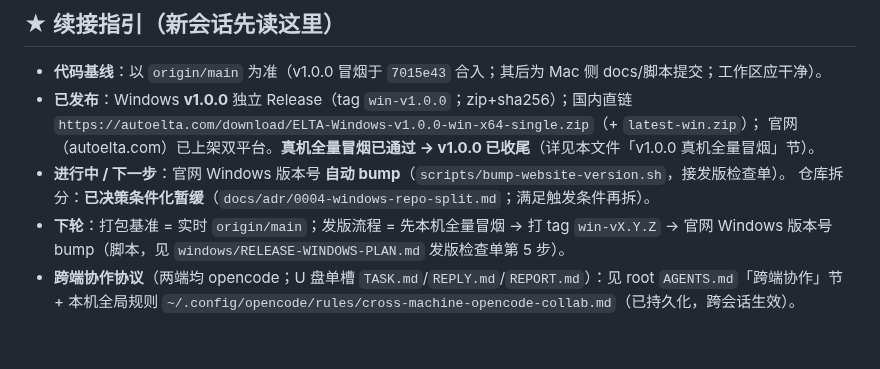
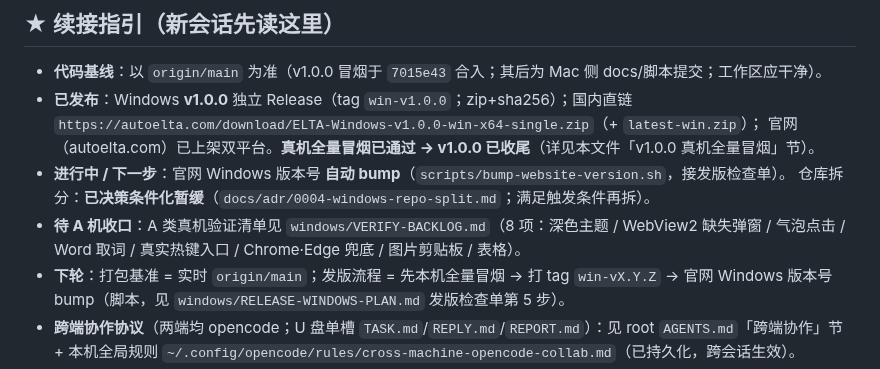
Before and after one commit to liuxiaominglove/elta, a Markdown page: windows/NOTES.md, the part around the change. Rendered like a GitHub page; blank space fills up the shorter version.

Commit message:
docs(windows): 新增 A 类真机待验证清单 VERIFY-BACKLOG.md（8 项，供 A 机收口）

```diff
--- a/windows/NOTES.md
+++ b/windows/NOTES.md
@@ -9,6 +9,8 @@
   官网（autoelta.com）已上架双平台。**真机全量冒烟已通过 → v1.0.0 已收尾**（详见本文件「v1.0.0 真机全量冒烟」节）。
 - **进行中 / 下一步**：官网 Windows 版本号 **自动 bump**（`scripts/bump-website-version.sh`，接发版检查单）。
   仓库拆分：**已决策条件化暂缓**（`docs/adr/0004-windows-repo-split.md`；满足触发条件再拆）。
+- **待 A 机收口**：A 类真机验证清单见 `windows/VERIFY-BACKLOG.md`（8 项：深色主题 / WebView2 缺失弹窗 /
+  气泡点击 / Word 取词 / 真实热键入口 / Chrome·Edge 兜底 / 图片剪贴板 / 表格）。
 - **下轮**：打包基准 = 实时 `origin/main`；发版流程 = 先本机全量冒烟 → 打 tag `win-vX.Y.Z` →
   官网 Windows 版本号 bump（脚本，见 `windows/RELEASE-WINDOWS-PLAN.md` 发版检查单第 5 步）。
 - **跨端协作协议**（两端均 opencode；U 盘单槽 `TASK.md`/`REPLY.md`/`REPORT.md`）：见 root `AGENTS.md`「跨端协作」节 +
```
Also changed, not shown: windows/VERIFY-BACKLOG.md (added, +83 -0 lines).
